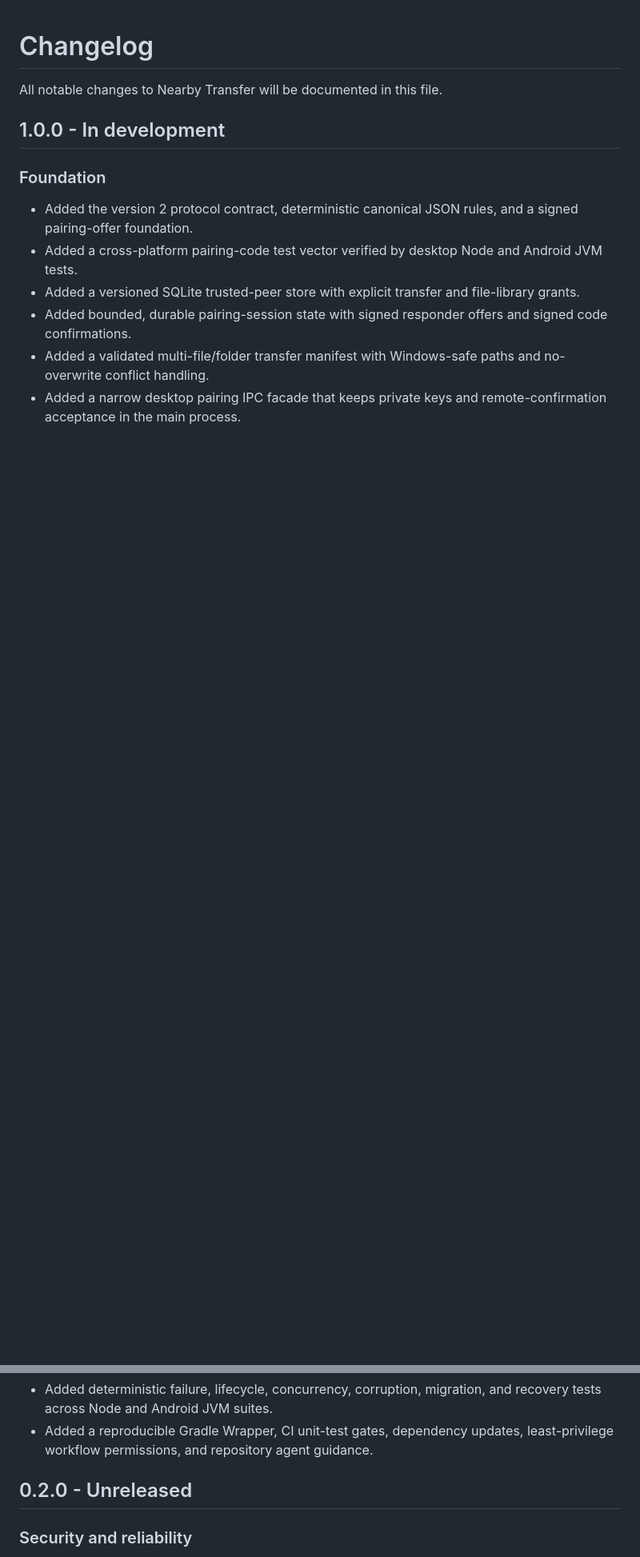
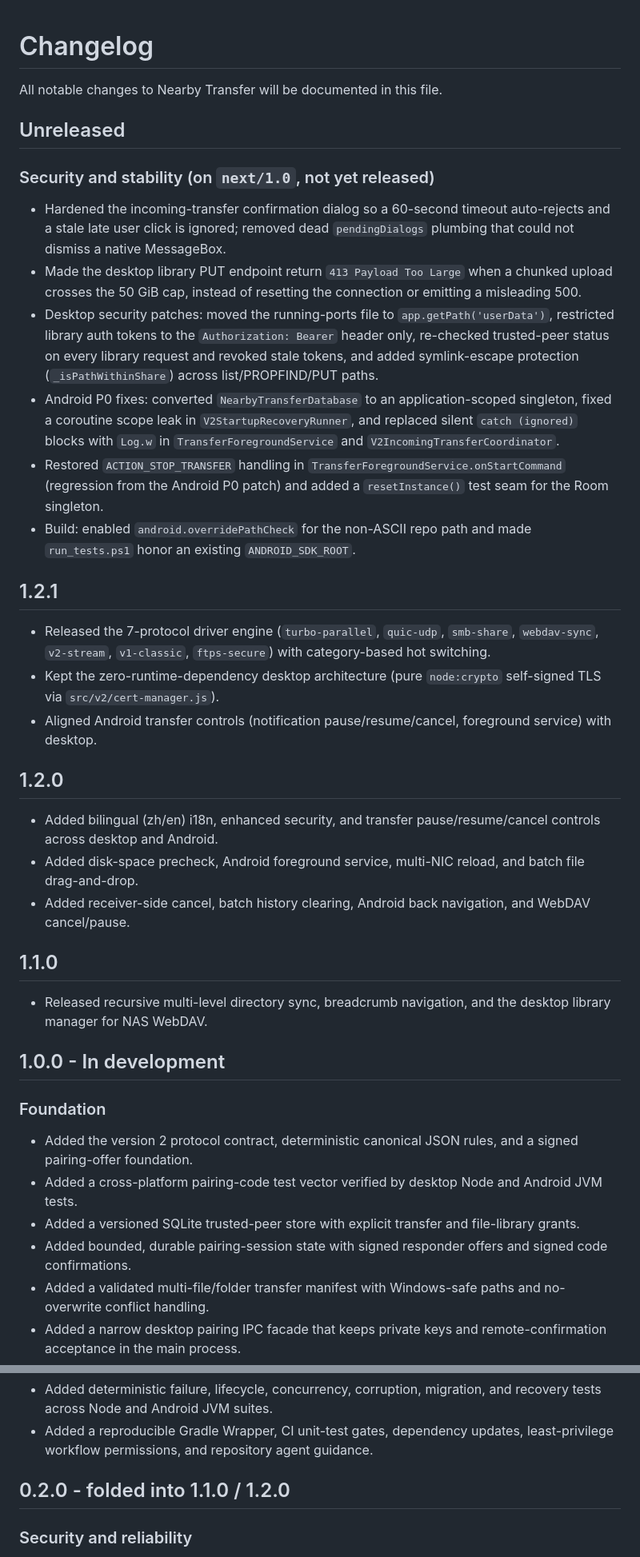
Before and after one commit to luo-5/nearby-transfer, a Markdown page: CHANGELOG.md, 2 parts joined by grey strips. Shown at 80% size. Rendered like a GitHub page; blank space fills up the shorter version.

Commit message:
docs: align HANDOFF Node requirement and refresh CHANGELOG to 1.2.1
HANDOFF.md claimed Node >= 20 while package.json and all other governance docs require >= 24; fix to >= 24 and document the PR #14/#15/#16 fixes now on next/1.0 but not yet released. CHANGELOG was stuck at '1.0.0 - In development' / '0.2.0 - Unreleased' despite published 1.2.1; add 1.1.0/1.2.0/1.2.1/Unreleased sections reflecting actual releases and the pending security/P0 fixes.

```diff
--- a/CHANGELOG.md
+++ b/CHANGELOG.md
@@ -1,6 +1,33 @@
 # Changelog
 
 All notable changes to Nearby Transfer will be documented in this file.
+
+## Unreleased
+
+### Security and stability (on `next/1.0`, not yet released)
+
+- Hardened the incoming-transfer confirmation dialog so a 60-second timeout auto-rejects and a stale late user click is ignored; removed dead `pendingDialogs` plumbing that could not dismiss a native MessageBox.
+- Made the desktop library PUT endpoint return `413 Payload Too Large` when a chunked upload crosses the 50 GiB cap, instead of resetting the connection or emitting a misleading 500.
+- Desktop security patches: moved the running-ports file to `app.getPath('userData')`, restricted library auth tokens to the `Authorization: Bearer` header only, re-checked trusted-peer status on every library request and revoked stale tokens, and added symlink-escape protection (`_isPathWithinShare`) across list/PROPFIND/PUT paths.
+- Android P0 fixes: converted `NearbyTransferDatabase` to an application-scoped singleton, fixed a coroutine scope leak in `V2StartupRecoveryRunner`, and replaced silent `catch (ignored)` blocks with `Log.w` in `TransferForegroundService` and `V2IncomingTransferCoordinator`.
+- Restored `ACTION_STOP_TRANSFER` handling in `TransferForegroundService.onStartCommand` (regression from the Android P0 patch) and added a `resetInstance()` test seam for the Room singleton.
+- Build: enabled `android.overridePathCheck` for the non-ASCII repo path and made `run_tests.ps1` honor an existing `ANDROID_SDK_ROOT`.
+
+## 1.2.1
+
+- Released the 7-protocol driver engine (`turbo-parallel`, `quic-udp`, `smb-share`, `webdav-sync`, `v2-stream`, `v1-classic`, `ftps-secure`) with category-based hot switching.
+- Kept the zero-runtime-dependency desktop architecture (pure `node:crypto` self-signed TLS via `src/v2/cert-manager.js`).
+- Aligned Android transfer controls (notification pause/resume/cancel, foreground service) with desktop.
+
+## 1.2.0
+
+- Added bilingual (zh/en) i18n, enhanced security, and transfer pause/resume/cancel controls across desktop and Android.
+- Added disk-space precheck, Android foreground service, multi-NIC reload, and batch file drag-and-drop.
+- Added receiver-side cancel, batch history clearing, Android back navigation, and WebDAV cancel/pause.
+
+## 1.1.0
+
+- Released recursive multi-level directory sync, breadcrumb navigation, and the desktop library manager for NAS WebDAV.
 
 ## 1.0.0 - In development
 
@@ -40,7 +67,7 @@ All notable changes to Nearby Transfer will be documented in this file.
 - Added deterministic failure, lifecycle, concurrency, corruption, migration, and recovery tests across Node and Android JVM suites.
 - Added a reproducible Gradle Wrapper, CI unit-test gates, dependency updates, least-privilege workflow permissions, and repository agent guidance.
 
-## 0.2.0 - Unreleased
+## 0.2.0 - folded into 1.1.0 / 1.2.0
 
 ### Security and reliability
 
```
Also changed, not shown: HANDOFF.md (+8 -1 lines).
